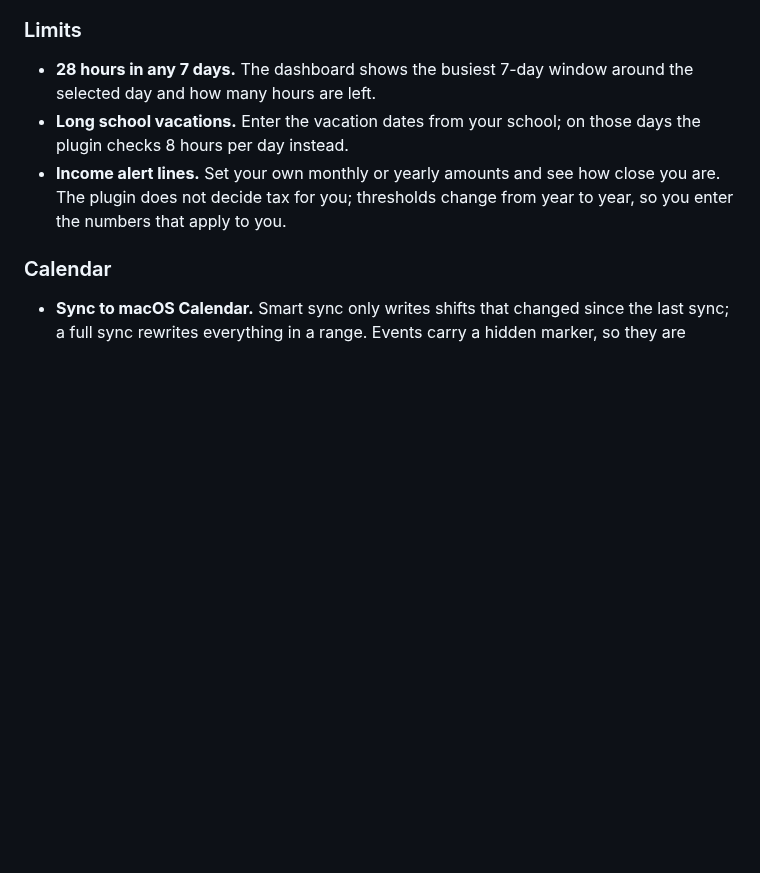
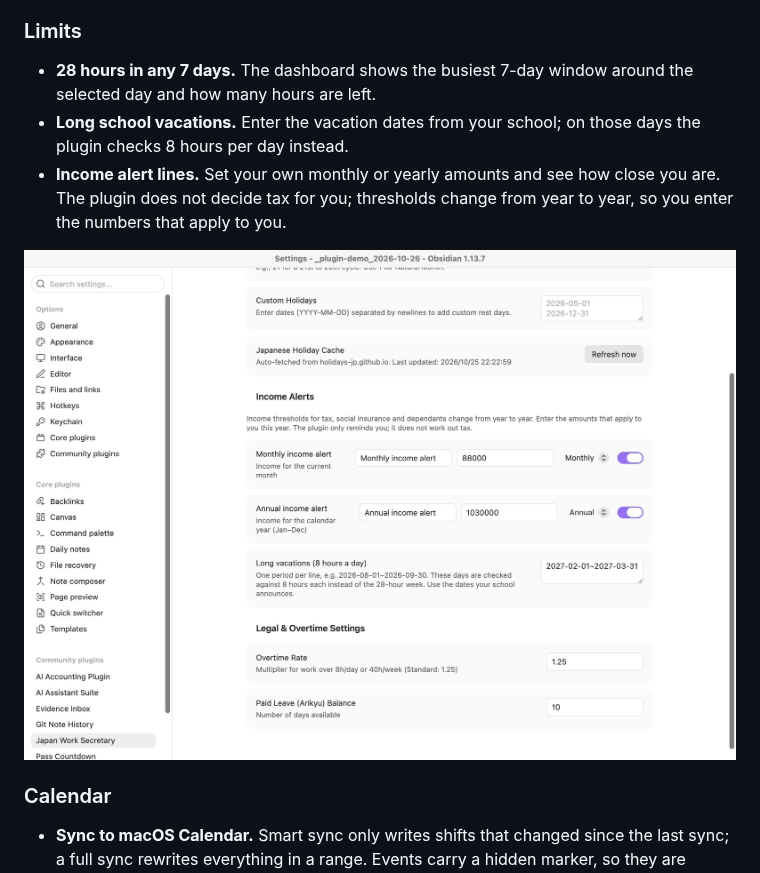
Before and after one commit to Rexxall/japan-work-secretary, a Markdown page: README.md, the part around one of its changes. Rendered like a GitHub page; pictures changed too: docs/screenshots/settings-limits.jpg (added); blank space fills up the shorter version.

Commit message:
Add screenshots

```diff
--- a/README.md
+++ b/README.md
@@ -37,6 +42,8 @@ Japan Work Secretary keeps the schedule in your vault, works out the pay the way
 - **28 hours in any 7 days.** The dashboard shows the busiest 7-day window around the selected day and how many hours are left.
 - **Long school vacations.** Enter the vacation dates from your school; on those days the plugin checks 8 hours per day instead.
 - **Income alert lines.** Set your own monthly or yearly amounts and see how close you are. The plugin does not decide tax for you; thresholds change from year to year, so you enter the numbers that apply to you.
+
+<img src="docs/screenshots/settings-limits.jpg" width="860">
 
 ### Calendar
 
```
Also changed, not shown: other parts of README.md (+5 -0 lines), docs/screenshots/dashboard-dark.jpg (added), docs/screenshots/dashboard.jpg (added).
